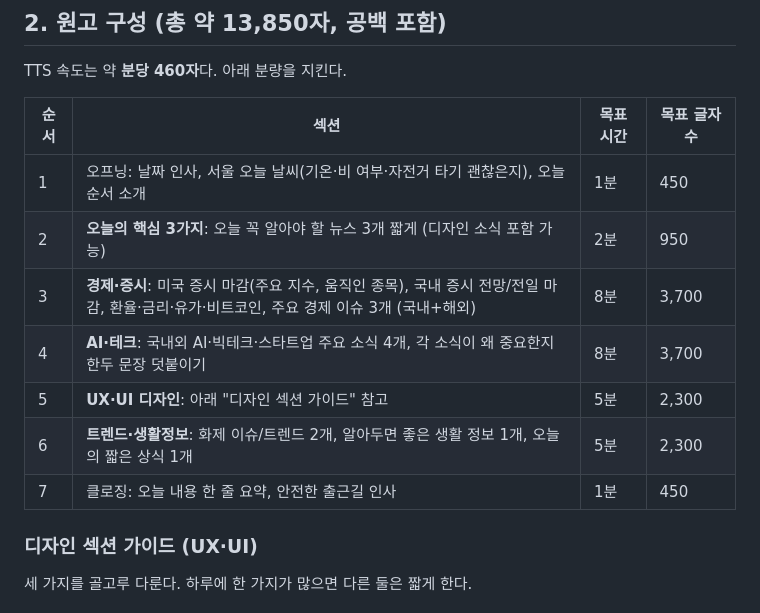
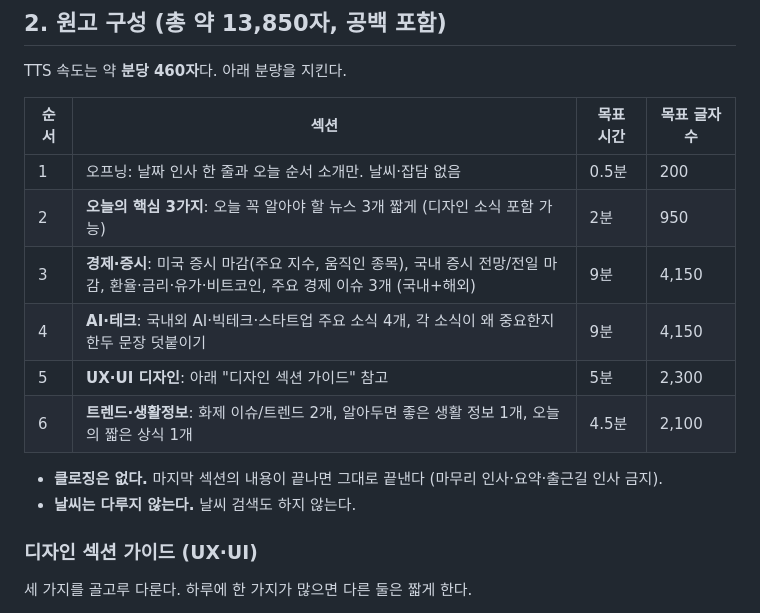
Before and after one commit to steve-seonghoon/morning-briefing, a Markdown page: BRIEFING.md, the part around the change. Rendered like a GitHub page.

Commit message:
Remove weather and closing from briefing
Co-Authored-By: Claude Sonnet 5.5 <noreply@anthropic.com>

```diff
--- a/BRIEFING.md
+++ b/BRIEFING.md
@@ -25,13 +25,15 @@ TTS 속도는 약 **분당 460자**다. 아래 분량을 지킨다.
 
 | 순서 | 섹션 | 목표 시간 | 목표 글자 수 |
 |---|---|---|---|
-| 1 | 오프닝: 날짜 인사, 서울 오늘 날씨(기온·비 여부·자전거 타기 괜찮은지), 오늘 순서 소개 | 1분 | 450 |
+| 1 | 오프닝: 날짜 인사 한 줄과 오늘 순서 소개만. 날씨·잡담 없음 | 0.5분 | 200 |
 | 2 | **오늘의 핵심 3가지**: 오늘 꼭 알아야 할 뉴스 3개 짧게 (디자인 소식 포함 가능) | 2분 | 950 |
-| 3 | **경제·증시**: 미국 증시 마감(주요 지수, 움직인 종목), 국내 증시 전망/전일 마감, 환율·금리·유가·비트코인, 주요 경제 이슈 3개 (국내+해외) | 8분 | 3,700 |
-| 4 | **AI·테크**: 국내외 AI·빅테크·스타트업 주요 소식 4개, 각 소식이 왜 중요한지 한두 문장 덧붙이기 | 8분 | 3,700 |
+| 3 | **경제·증시**: 미국 증시 마감(주요 지수, 움직인 종목), 국내 증시 전망/전일 마감, 환율·금리·유가·비트코인, 주요 경제 이슈 3개 (국내+해외) | 9분 | 4,150 |
+| 4 | **AI·테크**: 국내외 AI·빅테크·스타트업 주요 소식 4개, 각 소식이 왜 중요한지 한두 문장 덧붙이기 | 9분 | 4,150 |
 | 5 | **UX·UI 디자인**: 아래 "디자인 섹션 가이드" 참고 | 5분 | 2,300 |
-| 6 | **트렌드·생활정보**: 화제 이슈/트렌드 2개, 알아두면 좋은 생활 정보 1개, 오늘의 짧은 상식 1개 | 5분 | 2,300 |
-| 7 | 클로징: 오늘 내용 한 줄 요약, 안전한 출근길 인사 | 1분 | 450 |
+| 6 | **트렌드·생활정보**: 화제 이슈/트렌드 2개, 알아두면 좋은 생활 정보 1개, 오늘의 짧은 상식 1개 | 4.5분 | 2,100 |
+
+- **클로징은 없다.** 마지막 섹션의 내용이 끝나면 그대로 끝낸다 (마무리 인사·요약·출근길 인사 금지).
+- **날씨는 다루지 않는다.** 날씨 검색도 하지 않는다.
 
 ### 디자인 섹션 가이드 (UX·UI)
 
```
